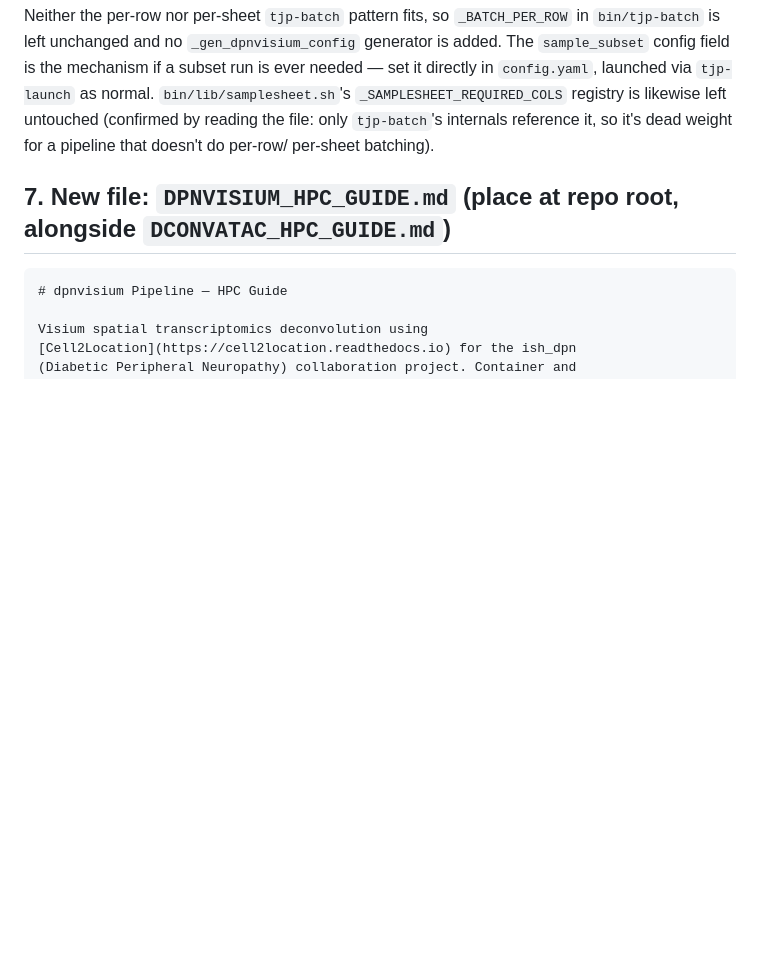
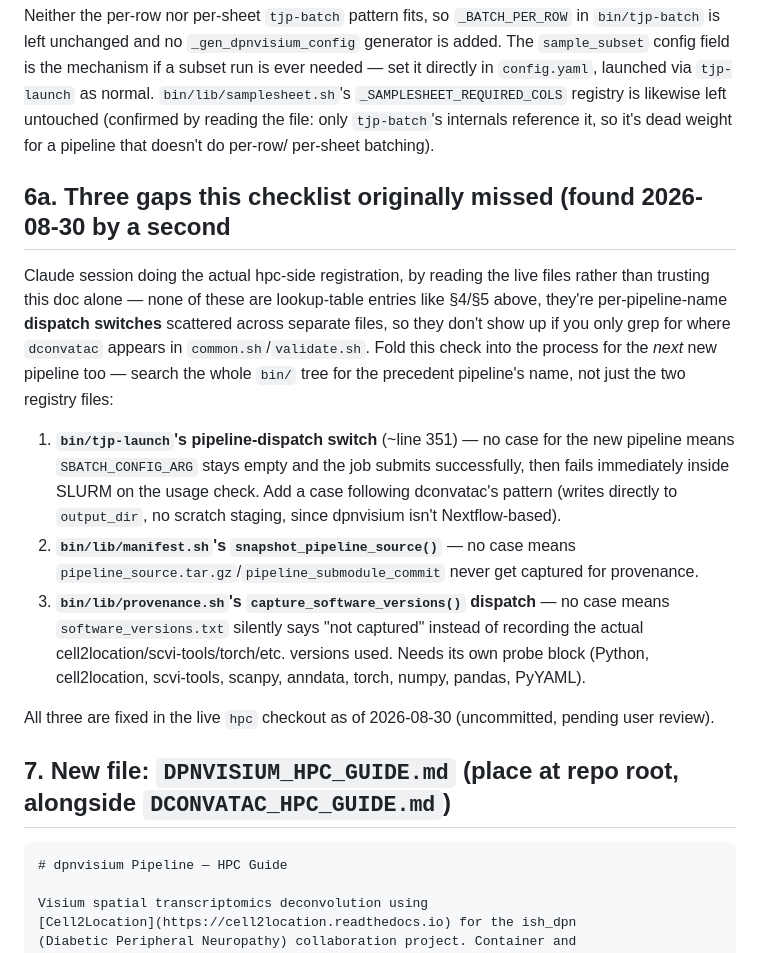
Before and after one commit to mwilde49/dpnvisium, a Markdown page: JUNO_REGISTRATION.md, the part around the change. GitHub-like rendering; blank space fills up the shorter version.

Commit message:
Document 3 dispatch-switch gaps found during hpc-side registration
tjp-launch, manifest.sh, and provenance.sh each have their own
per-pipeline-name dispatch code that the original registration checklist
didn't cover (found by a second Claude session doing the actual hpc-side
wiring). Folds the fix into the doc as §6a so the next new pipeline's
checklist covers dispatch switches, not just the common.sh/validate.sh
lookup tables.

Co-Authored-By: Claude Sonnet 5 <noreply@anthropic.com>
Claude-Session: https://claude.ai/code/session_01DTD94TsB3QgDCnAhJ3DJK1

````diff
--- a/JUNO_REGISTRATION.md
+++ b/JUNO_REGISTRATION.md
@@ -197,6 +197,32 @@ left untouched (confirmed by reading the file: only `tjp-batch`'s internals
 reference it, so it's dead weight for a pipeline that doesn't do per-row/
 per-sheet batching).
 
+## 6a. Three gaps this checklist originally missed (found 2026-08-30 by a second
+Claude session doing the actual hpc-side registration, by reading the live
+files rather than trusting this doc alone — none of these are lookup-table
+entries like §4/§5 above, they're per-pipeline-name **dispatch switches**
+scattered across separate files, so they don't show up if you only grep for
+where `dconvatac` appears in `common.sh`/`validate.sh`. Fold this check into
+the process for the *next* new pipeline too — search the whole `bin/` tree
+for the precedent pipeline's name, not just the two registry files:
+
+1. **`bin/tjp-launch`'s pipeline-dispatch switch** (~line 351) — no case for
+   the new pipeline means `SBATCH_CONFIG_ARG` stays empty and the job
+   submits successfully, then fails immediately inside SLURM on the usage
+   check. Add a case following dconvatac's pattern (writes directly to
+   `output_dir`, no scratch staging, since dpnvisium isn't Nextflow-based).
+2. **`bin/lib/manifest.sh`'s `snapshot_pipeline_source()`** — no case means
+   `pipeline_source.tar.gz`/`pipeline_submodule_commit` never get captured
+   for provenance.
+3. **`bin/lib/provenance.sh`'s `capture_software_versions()` dispatch** — no
+   case means `software_versions.txt` silently says "not captured" instead
+   of recording the actual cell2location/scvi-tools/torch/etc. versions used.
+   Needs its own probe block (Python, cell2location, scvi-tools, scanpy,
+   anndata, torch, numpy, pandas, PyYAML).
+
+All three are fixed in the live `hpc` checkout as of 2026-08-30 (uncommitted,
+pending user review).
+
 ## 7. New file: `DPNVISIUM_HPC_GUIDE.md` (place at repo root, alongside `DCONVATAC_HPC_GUIDE.md`)
 
 ```markdown
````
